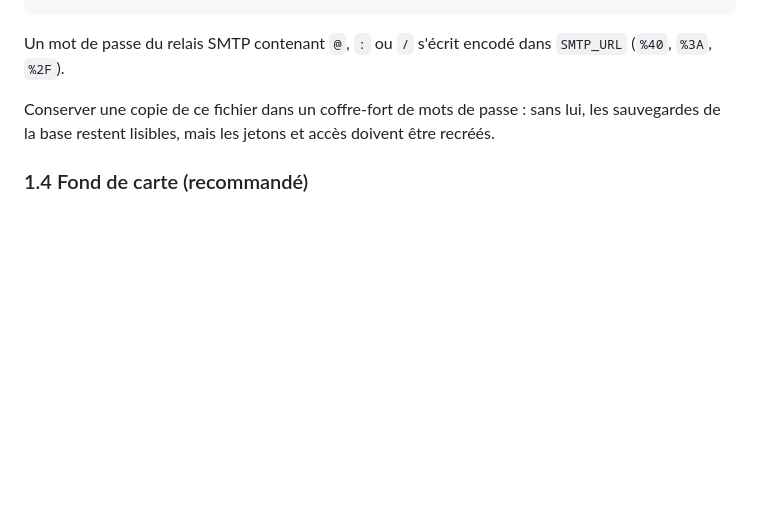
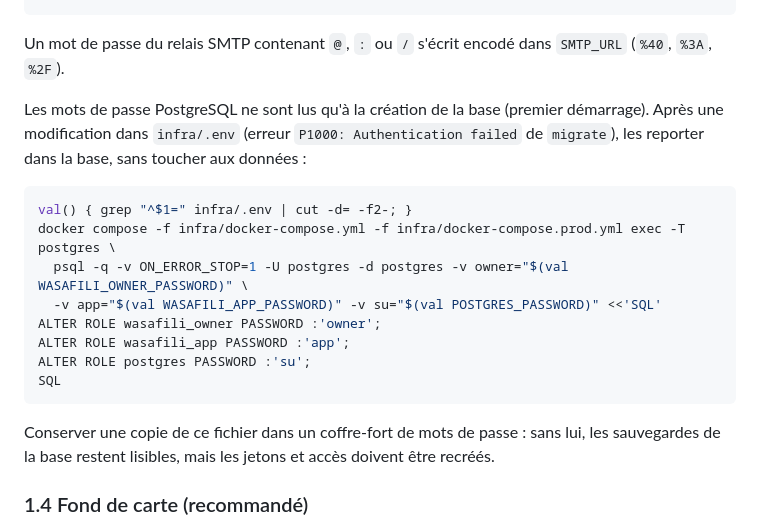
Before and after one commit to archeveck/wasafili, a Markdown page: docs/deploiement.md, the part around the change. GitHub-like rendering; blank space fills up the shorter version.

Commit message:
docs(deploiement): reporter dans la base un mot de passe PostgreSQL modifié
Co-Authored-By: Claude Opus 5.5 <noreply@anthropic.com>

````diff
--- a/docs/deploiement.md
+++ b/docs/deploiement.md
@@ -104,6 +104,21 @@ docker compose -f infra/docker-compose.yml -f infra/docker-compose.prod.yml conf
 
 Un mot de passe du relais SMTP contenant `@`, `:` ou `/` s'écrit encodé dans `SMTP_URL`
 (`%40`, `%3A`, `%2F`).
+
+Les mots de passe PostgreSQL ne sont lus qu'à la création de la base (premier démarrage). Après
+une modification dans `infra/.env` (erreur `P1000: Authentication failed` de `migrate`), les
+reporter dans la base, sans toucher aux données :
+
+```bash
+val() { grep "^$1=" infra/.env | cut -d= -f2-; }
+docker compose -f infra/docker-compose.yml -f infra/docker-compose.prod.yml exec -T postgres \
+  psql -q -v ON_ERROR_STOP=1 -U postgres -d postgres -v owner="$(val WASAFILI_OWNER_PASSWORD)" \
+  -v app="$(val WASAFILI_APP_PASSWORD)" -v su="$(val POSTGRES_PASSWORD)" <<'SQL'
+ALTER ROLE wasafili_owner PASSWORD :'owner';
+ALTER ROLE wasafili_app PASSWORD :'app';
+ALTER ROLE postgres PASSWORD :'su';
+SQL
+```
 
 Conserver une copie de ce fichier dans un coffre-fort de mots de passe : sans lui, les
 sauvegardes de la base restent lisibles, mais les jetons et accès doivent être recréés.
````
